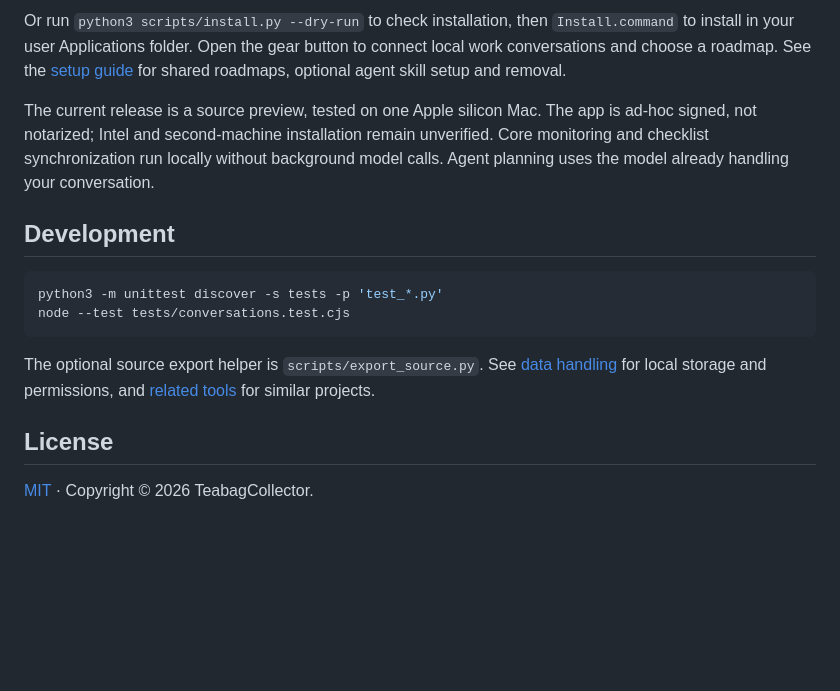
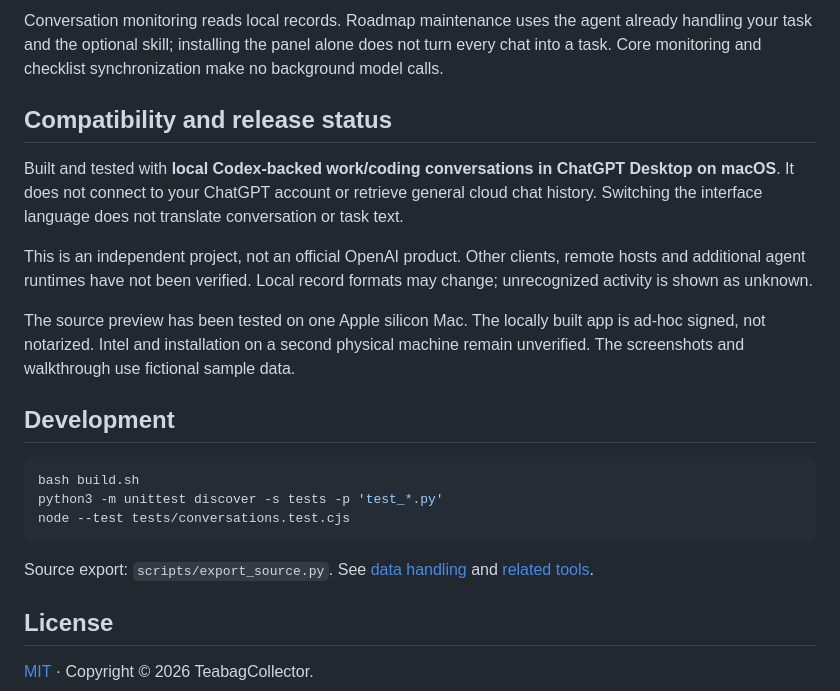
Before and after one commit to TeabagCollector/roadmap-dashboard, a Markdown page: README.md, the part around one of its changes. Rendered like a GitHub page; blank space fills up the shorter version.

````diff
--- a/README.md
+++ b/README.md
@@ -33,17 +45,24 @@ bash build.sh
 ```
 
-Or run `python3 scripts/install.py --dry-run` to check installation, then `Install.command` to install in your user Applications folder. Open the gear button to connect local work conversations and choose a roadmap. See the [setup guide](docs/CONNECT.md) for shared roadmaps, optional agent skill setup and removal.
+Conversation monitoring reads local records. Roadmap maintenance uses the agent already handling your task and the optional skill; installing the panel alone does not turn every chat into a task. Core monitoring and checklist synchronization make no background model calls.
 
-The current release is a source preview, tested on one Apple silicon Mac. The app is ad-hoc signed, not notarized; Intel and second-machine installation remain unverified. Core monitoring and checklist synchronization run locally without background model calls. Agent planning uses the model already handling your conversation.
+## Compatibility and release status
+
+Built and tested with **local Codex-backed work/coding conversations in ChatGPT Desktop on macOS**. It does not connect to your ChatGPT account or retrieve general cloud chat history. Switching the interface language does not translate conversation or task text.
+
+This is an independent project, not an official OpenAI product. Other clients, remote hosts and additional agent runtimes have not been verified. Local record formats may change; unrecognized activity is shown as unknown.
+
+The source preview has been tested on one Apple silicon Mac. The locally built app is ad-hoc signed, not notarized. Intel and installation on a second physical machine remain unverified. The screenshots and walkthrough use fictional sample data.
 
 ## Development
 
 ```sh
+bash build.sh
 python3 -m unittest discover -s tests -p 'test_*.py'
 node --test tests/conversations.test.cjs
 ```
 
-The optional source export helper is `scripts/export_source.py`. See [data handling](docs/PRIVACY.md) for local storage and permissions, and [related tools](docs/LANDSCAPE.md) for similar projects.
+Source export: `scripts/export_source.py`. See [data handling](docs/PRIVACY.md) and [related tools](docs/LANDSCAPE.md).
 
 ## License
 
````
Also changed, not shown: other parts of README.md (+32 -20 lines), README.zh-CN.md (+43 -22 lines), docs/DEMO.md (added, +23 -0 lines), docs/demo-en.gif (added), docs/demo-zh.gif (added), docs/preview-en.png, docs/preview-zh.png, 3 other files.
